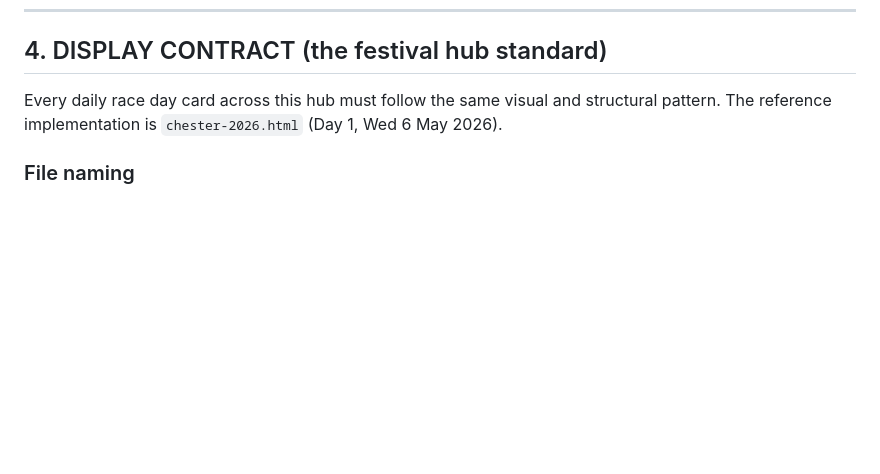
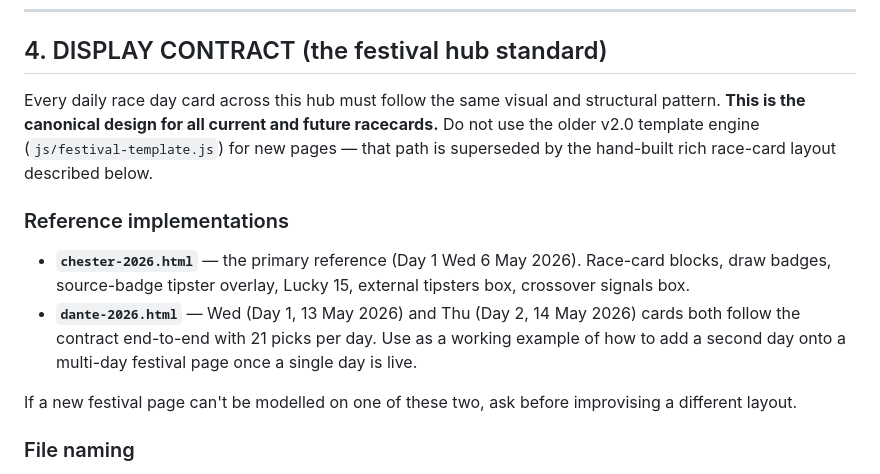
Before and after one commit to bamfs1976-art/cheltenhamtips, a Markdown page: CLAUDE.md, the part around the change. Rendered like a GitHub page; blank space fills up the shorter version.

Commit message:
CLAUDE.md: lock in the hand-built rich-card layout as the canonical design
- Explicitly note that the v2.0 template engine (js/festival-template.js)
  is superseded for new pages — all new racecards follow the hand-built
  rich-card layout documented in section 4.
- Add dante-2026.html (Wed + Thu) as a second reference implementation
  alongside chester-2026.html, with a note that it demonstrates how to
  add a second day onto a multi-day festival page.
- Ask-first rule: if a new festival page can't be modelled on either
  reference, raise it before improvising a different layout.

Driven by the surgical merge of the Thursday Dante card: two parallel
Claude sessions independently built Dante in two different architectures
(legacy hand-built vs v2.0 template). Anthony picked the hand-built
direction as the going-forward standard — this commit makes that
explicit in the project instructions so future sessions don't drift back
to the template-driven path.

Co-Authored-By: Claude Opus 4.7 (1M context) <noreply@anthropic.com>

```diff
--- a/CLAUDE.md
+++ b/CLAUDE.md
@@ -129,8 +129,23 @@ the system extensible.
 ## 4. DISPLAY CONTRACT (the festival hub standard)
 
 Every daily race day card across this hub must follow the same visual and
-structural pattern. The reference implementation is `chester-2026.html`
-(Day 1, Wed 6 May 2026).
+structural pattern. **This is the canonical design for all current and
+future racecards.** Do not use the older v2.0 template engine
+(`js/festival-template.js`) for new pages — that path is superseded by
+the hand-built rich race-card layout described below.
+
+### Reference implementations
+
+- **`chester-2026.html`** — the primary reference (Day 1 Wed 6 May 2026).
+  Race-card blocks, draw badges, source-badge tipster overlay, Lucky 15,
+  external tipsters box, crossover signals box.
+- **`dante-2026.html`** — Wed (Day 1, 13 May 2026) and Thu (Day 2,
+  14 May 2026) cards both follow the contract end-to-end with 21 picks
+  per day. Use as a working example of how to add a second day onto a
+  multi-day festival page once a single day is live.
+
+If a new festival page can't be modelled on one of these two, ask
+before improvising a different layout.
 
 ### File naming
 
```
